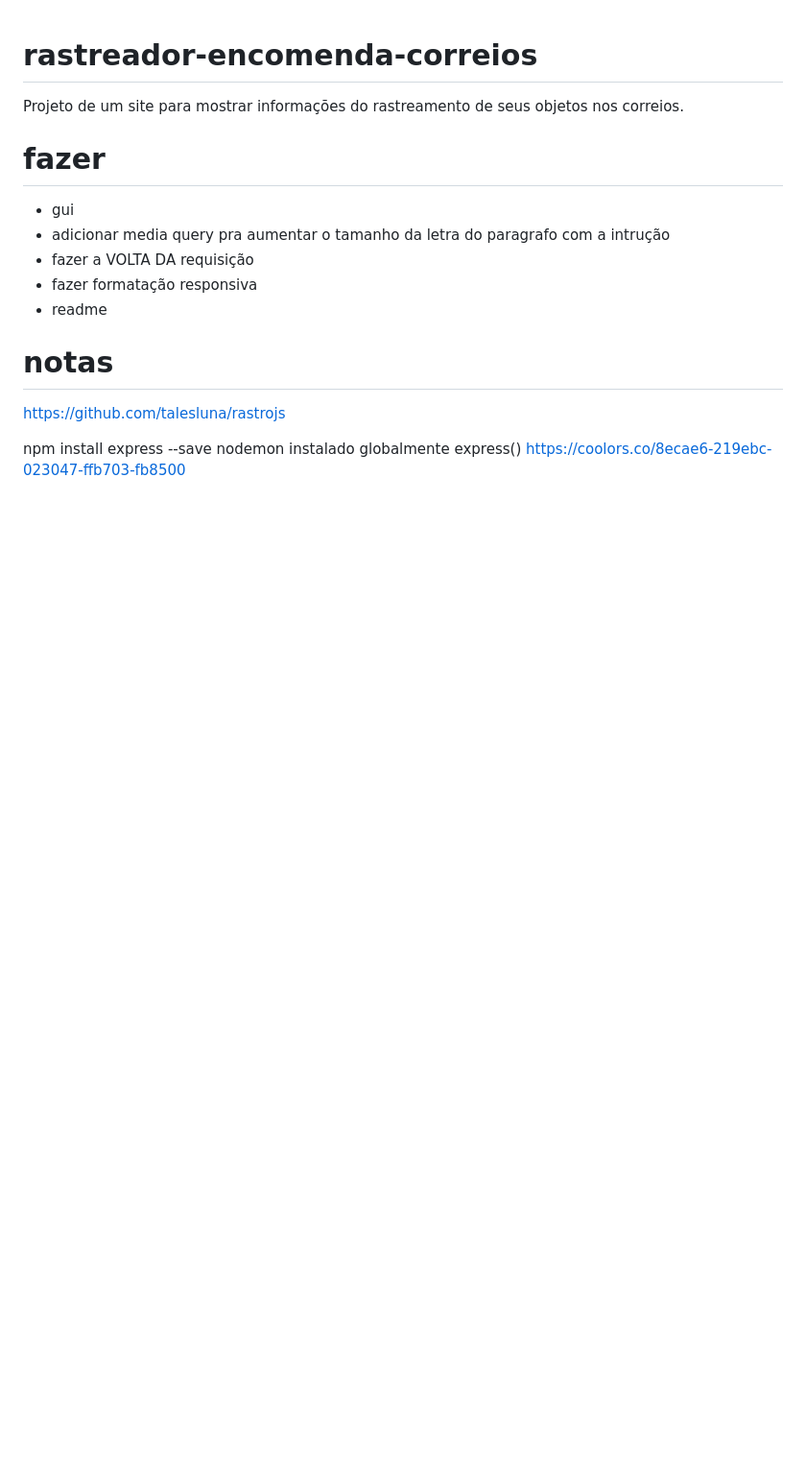
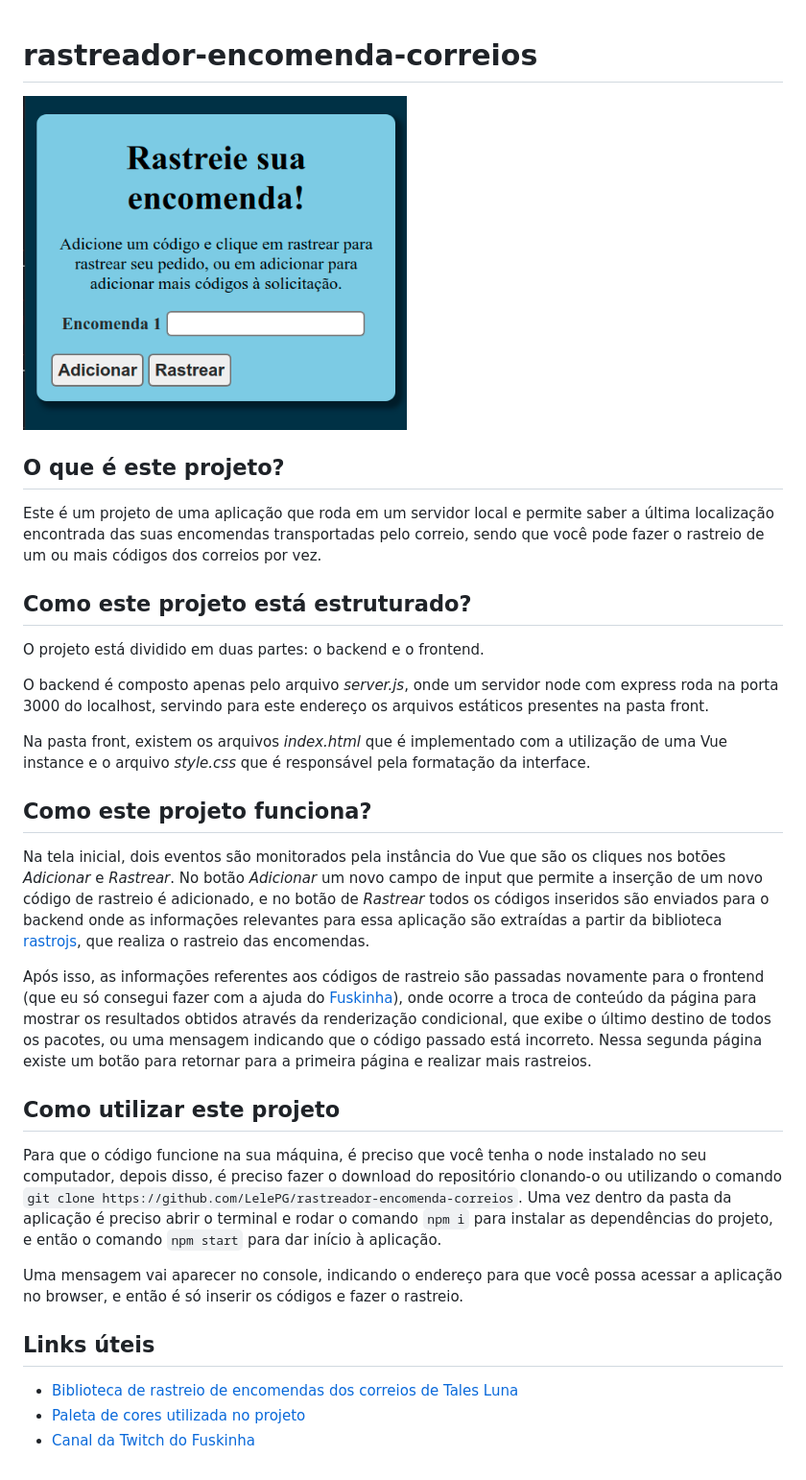
Before and after one commit to LelePG/rastreador-encomenda-correios, a Markdown page: README.md, the part around the change. Shown: that part at 96% size. GitHub-like rendering; pictures changed too: imagens/print.png (added); blank space fills up the shorter version.

```diff
--- a/README.md
+++ b/README.md
@@ -1,19 +1,27 @@
 # rastreador-encomenda-correios
-Projeto de um site para mostrar informações do rastreamento de seus objetos nos correios.
+<img src = "imagens/print.png" width = "400px">
 
+## O que é este projeto?
+Este é um projeto de uma aplicação que roda em um servidor local e permite saber a última localização encontrada das suas encomendas transportadas pelo correio, sendo que você pode fazer o rastreio de um ou mais códigos dos correios por vez.
 
-# fazer
-- gui
-- adicionar media query pra aumentar o tamanho da letra do paragrafo com a intrução
-- fazer a VOLTA DA requisição
-- fazer formatação responsiva
-- readme
+## Como este projeto está estruturado?
+O projeto está dividido em duas partes: o backend e o frontend.
 
+O backend é composto apenas pelo arquivo *server.js*, onde um servidor node com express roda na porta 3000 do localhost, servindo para este endereço os arquivos estáticos presentes na pasta front.
 
-# notas
-https://github.com/talesluna/rastrojs
+Na pasta front, existem os arquivos *index.html* que é implementado com a utilização de uma Vue instance e o arquivo *style.css* que é responsável pela formatação da interface.
 
-npm install express --save
-nodemon instalado globalmente
-express()
-https://coolors.co/8ecae6-219ebc-023047-ffb703-fb8500
+## Como este projeto funciona?
+Na tela inicial, dois eventos são monitorados pela instância do Vue que são os cliques nos botões *Adicionar* e *Rastrear*. No botão *Adicionar* um novo campo de input que permite a inserção de um novo código de rastreio é adicionado, e no botão de *Rastrear* todos os códigos inseridos são enviados para o backend onde as informações relevantes para essa aplicação são extraídas a partir da biblioteca [rastrojs](https://github.com/talesluna/rastrojs), que realiza o rastreio das encomendas.
+
+Após isso, as informações referentes aos códigos de rastreio são passadas novamente para o frontend (que eu só consegui fazer com a ajuda do [Fuskinha](https://github.com/pedrohenriquelacombe)), onde ocorre a troca de conteúdo da página para mostrar os resultados obtidos através da renderização condicional, que exibe o último destino de todos os pacotes, ou uma mensagem indicando que o código passado está incorreto. Nessa segunda página existe um botão para retornar para a primeira página e realizar mais rastreios.
+
+## Como utilizar este projeto
+Para que o código funcione na sua máquina, é preciso que você tenha o node instalado no seu computador, depois disso, é preciso fazer o download do repositório clonando-o ou utilizando o comando `git clone https://github.com/LelePG/rastreador-encomenda-correios`. Uma vez dentro da pasta da aplicação é preciso abrir o terminal e rodar o comando `npm i` para instalar as dependências do projeto, e então o comando `npm start` para dar início à aplicação.
+
+Uma mensagem vai aparecer no console, indicando o endereço para que você possa acessar a aplicação no browser, e então é só inserir os códigos e fazer o rastreio.
+
+## Links úteis
+- [Biblioteca de rastreio de encomendas dos correios de Tales Luna](https://github.com/talesluna/rastrojs)
+- [Paleta de cores utilizada no projeto](https://coolors.co/8ecae6-219ebc-023047-ffb703-fb8500)
+- [Canal da Twitch do Fuskinha](https://www.twitch.tv/fuskinha)
```
